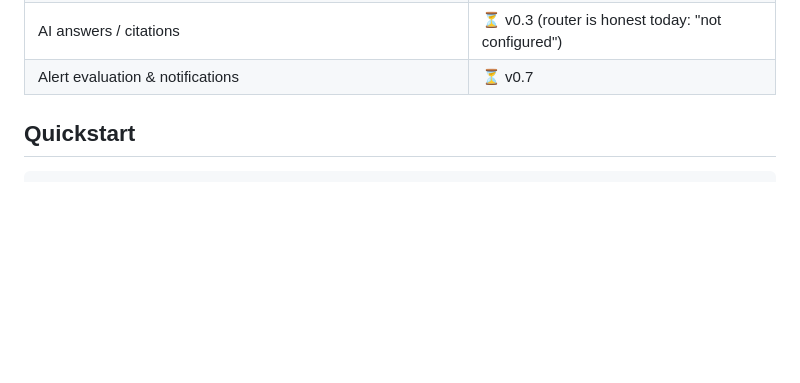
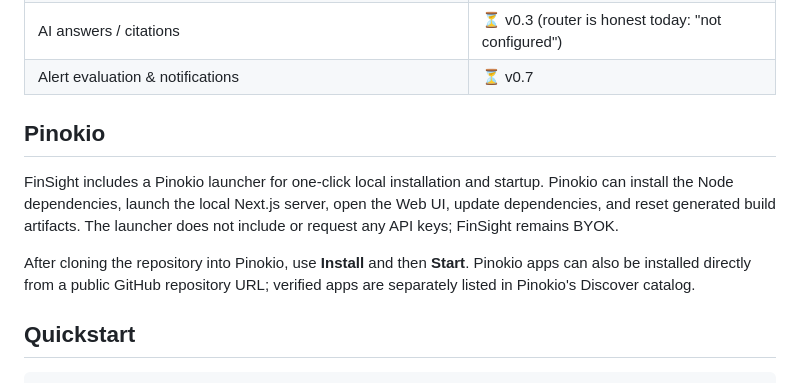
Before and after one commit to ks2483735-afk/finsight, a Markdown page: README.md, the part around the change. GitHub-like rendering; blank space fills up the shorter version.

Commit message:
Document Pinokio launcher

```diff
--- a/README.md
+++ b/README.md
@@ -29,6 +29,12 @@ interpretation are always kept clearly separate.
 | Live provider adapters (Alpha Vantage, Finnhub, Gemini, NewsAPI, RSS) | ⏳ v0.2–v0.4 |
 | AI answers / citations | ⏳ v0.3 (router is honest today: "not configured") |
 | Alert evaluation & notifications | ⏳ v0.7 |
+
+## Pinokio
+
+FinSight includes a Pinokio launcher for one-click local installation and startup. Pinokio can install the Node dependencies, launch the local Next.js server, open the Web UI, update dependencies, and reset generated build artifacts. The launcher does not include or request any API keys; FinSight remains BYOK.
+
+After cloning the repository into Pinokio, use **Install** and then **Start**. Pinokio apps can also be installed directly from a public GitHub repository URL; verified apps are separately listed in Pinokio's Discover catalog.
 
 ## Quickstart
 
```
